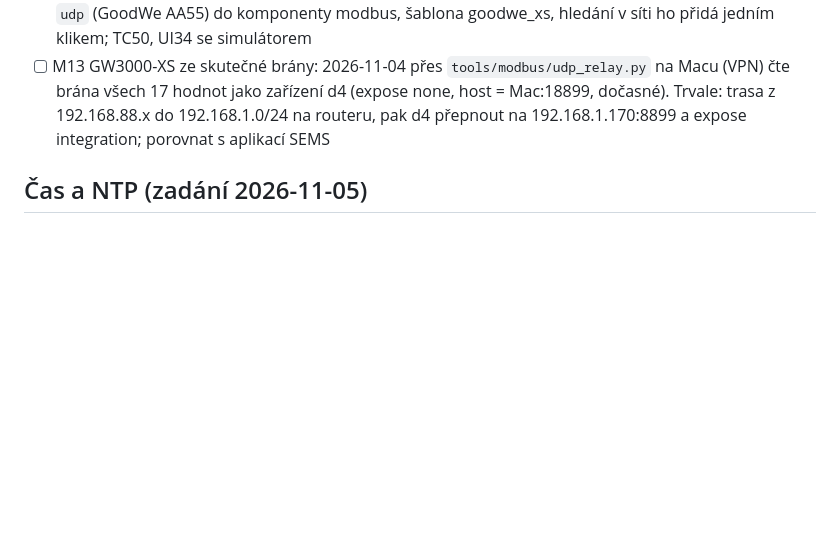
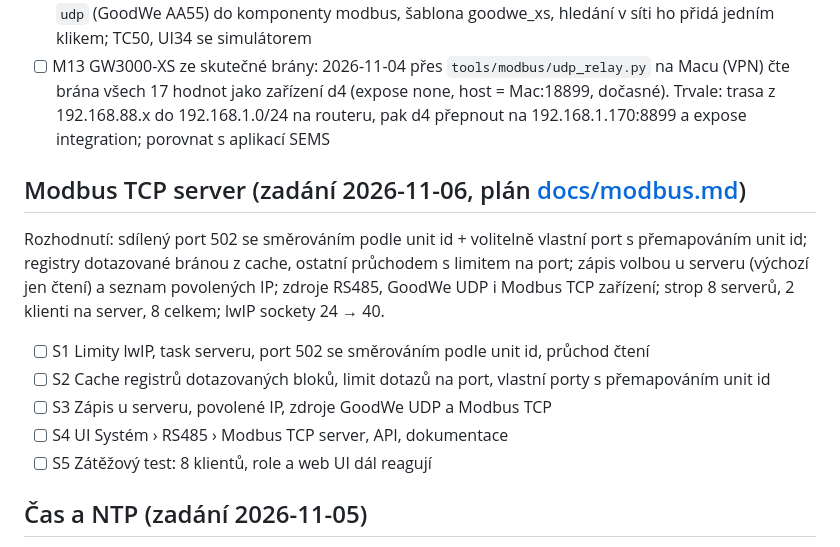
Before and after one commit to KinDR007/jc-esp32p4-ha-gateway, a Markdown page: TODO.md, the part around the change. Drawn GitHub-style; blank space fills up the shorter version.

```diff
--- a/TODO.md
+++ b/TODO.md
@@ -190,6 +190,14 @@ Rozhodnutí: RTU na J4 (MAX485, TX GPIO26, RX GPIO27, UART3, automatický směr)
 - [x] M12 GoodWe GW3000-XS: nalezen 2026-11-04 9:00 z Macu přes VPN na 192.168.1.170 (modul Solar-WiFi…, MAC 34:EA:E7:xx:xx:xx), Modbus jen UDP 8899 (AA 55), unit 0x7F; TCP zavřené. Přidán přenos `udp` (GoodWe AA55) do komponenty modbus, šablona goodwe_xs, hledání v síti ho přidá jedním klikem; TC50, UI34 se simulátorem
 - [ ] M13 GW3000-XS ze skutečné brány: 2026-11-04 přes `tools/modbus/udp_relay.py` na Macu (VPN) čte brána všech 17 hodnot jako zařízení d4 (expose none, host = Mac:18899, dočasné). Trvale: trasa z 192.168.88.x do 192.168.1.0/24 na routeru, pak d4 přepnout na 192.168.1.170:8899 a expose integration; porovnat s aplikací SEMS
 
+## Modbus TCP server (zadání 2026-11-06, plán [docs/modbus.md](docs/modbus.md#modbus-tcp-server-plan-2026-11-06))
+Rozhodnutí: sdílený port 502 se směrováním podle unit id + volitelně vlastní port s přemapováním unit id; registry dotazované bránou z cache, ostatní průchodem s limitem na port; zápis volbou u serveru (výchozí jen čtení) a seznam povolených IP; zdroje RS485, GoodWe UDP i Modbus TCP zařízení; strop 8 serverů, 2 klienti na server, 8 celkem; lwIP sockety 24 → 40.
+- [ ] S1 Limity lwIP, task serveru, port 502 se směrováním podle unit id, průchod čtení
+- [ ] S2 Cache registrů dotazovaných bloků, limit dotazů na port, vlastní porty s přemapováním unit id
+- [ ] S3 Zápis u serveru, povolené IP, zdroje GoodWe UDP a Modbus TCP
+- [ ] S4 UI Systém › RS485 › Modbus TCP server, API, dokumentace
+- [ ] S5 Zátěžový test: 8 klientů, role a web UI dál reagují
+
 ## Čas a NTP (zadání 2026-11-05)
 - [x] Systém › LAN › Čas (`/api/time`): až 3 servery SNTP, časové pásmo brány (seznam IANA nebo pravidlo POSIX), platí hned; pásmo pro celou bránu (časy v UI a logu, tiché hodiny Telegramu, noční záloha Zigbee 03:00–04:00 místního času); pásmo přesunuto z Telegramu (stejný klíč `tz`); TC51, UI35
 - [ ] Volitelně servery NTP z DHCP (volba 42): lwIP při obnově zápůjčky přepíše i ručně zadané servery, proto zatím vynecháno
```
Also changed, not shown: docs/modbus.md (+41 -0 lines).
